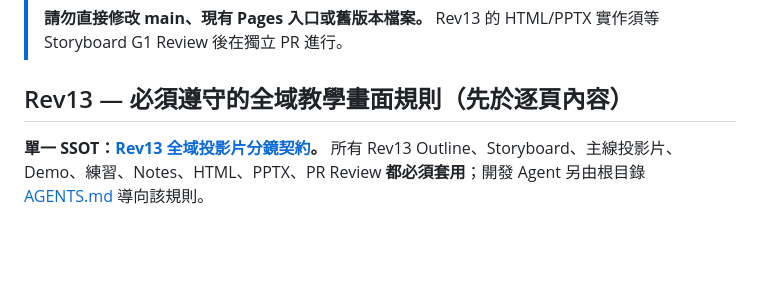
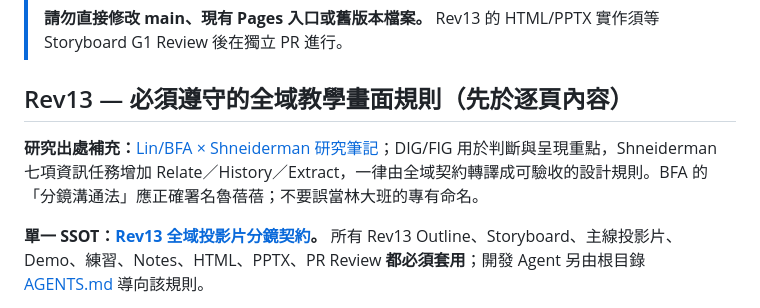
Before and after one commit to world4jason/Agent-101-deck, a Markdown page: README.md, the part around the change. Rendered like a GitHub page; blank space fills up the shorter version.

Commit message:
docs(rev13): link pedagogical research and source attribution from README

```diff
--- a/README.md
+++ b/README.md
@@ -16,6 +16,8 @@
 
 
 ## Rev13 — 必須遵守的全域教學畫面規則（先於逐頁內容）
+
+**研究出處補充：**[Lin/BFA × Shneiderman 研究筆記](docs/rev13-presentation-research-lin-shneiderman.md)；DIG/FIG 用於判斷與呈現重點，Shneiderman 七項資訊任務增加 Relate／History／Extract，一律由全域契約轉譯成可驗收的設計規則。BFA 的「分鏡溝通法」應正確署名魯蓓蓓；不要誤當林大班的專有命名。
 
 **單一 SSOT：[Rev13 全域投影片分鏡契約](docs/rev13-visual-narrative-contract.md)。** 所有 Rev13 Outline、Storyboard、主線投影片、Demo、練習、Notes、HTML、PPTX、PR Review **都必須套用**；開發 Agent 另由根目錄 [AGENTS.md](AGENTS.md) 導向該規則。
 
```
